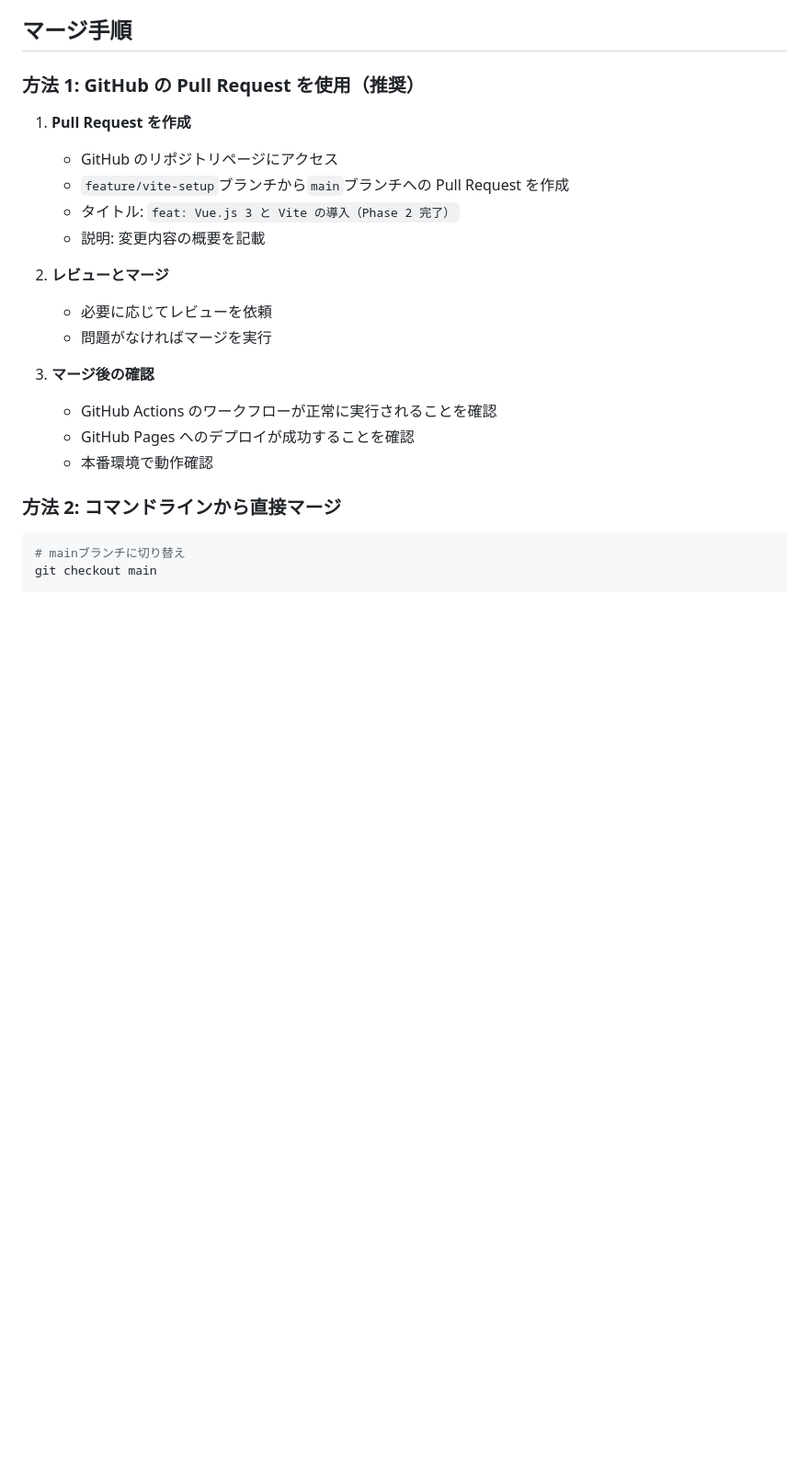
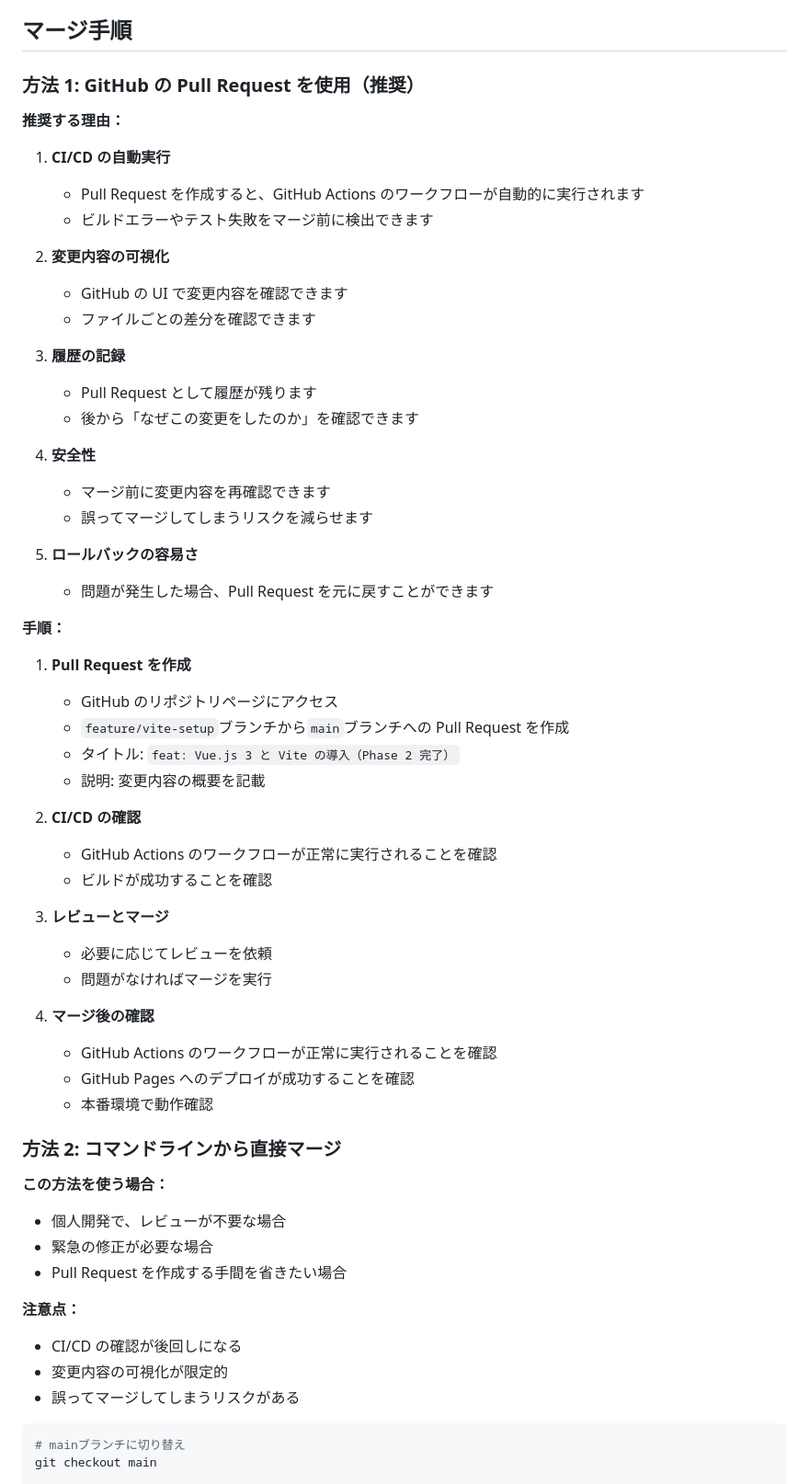
Before and after one commit to schop-Hirosaki-univcoop/subtitle-output-system, a Markdown page: docs/merge-to-main-guide.md, the part around the change. Shown: that part at 92% size. Drawn GitHub-style; blank space fills up the shorter version.

Commit message:
docs: Pull Request推奨の理由を追加

````diff
--- a/docs/merge-to-main-guide.md
+++ b/docs/merge-to-main-guide.md
@@ -46,6 +46,29 @@ npm run build
 
 ### 方法 1: GitHub の Pull Request を使用（推奨）
 
+**推奨する理由：**
+
+1. **CI/CD の自動実行**
+   - Pull Request を作成すると、GitHub Actions のワークフローが自動的に実行されます
+   - ビルドエラーやテスト失敗をマージ前に検出できます
+
+2. **変更内容の可視化**
+   - GitHub の UI で変更内容を確認できます
+   - ファイルごとの差分を確認できます
+
+3. **履歴の記録**
+   - Pull Request として履歴が残ります
+   - 後から「なぜこの変更をしたのか」を確認できます
+
+4. **安全性**
+   - マージ前に変更内容を再確認できます
+   - 誤ってマージしてしまうリスクを減らせます
+
+5. **ロールバックの容易さ**
+   - 問題が発生した場合、Pull Request を元に戻すことができます
+
+**手順：**
+
 1. **Pull Request を作成**
 
    - GitHub のリポジトリページにアクセス
@@ -53,18 +76,35 @@ npm run build
    - タイトル: `feat: Vue.js 3 と Vite の導入（Phase 2 完了）`
    - 説明: 変更内容の概要を記載
 
-2. **レビューとマージ**
+2. **CI/CD の確認**
+
+   - GitHub Actions のワークフローが正常に実行されることを確認
+   - ビルドが成功することを確認
+
+3. **レビューとマージ**
 
    - 必要に応じてレビューを依頼
    - 問題がなければマージを実行
 
-3. **マージ後の確認**
+4. **マージ後の確認**
 
    - GitHub Actions のワークフローが正常に実行されることを確認
    - GitHub Pages へのデプロイが成功することを確認
    - 本番環境で動作確認
 
 ### 方法 2: コマンドラインから直接マージ
+
+**この方法を使う場合：**
+
+- 個人開発で、レビューが不要な場合
+- 緊急の修正が必要な場合
+- Pull Request を作成する手間を省きたい場合
+
+**注意点：**
+
+- CI/CD の確認が後回しになる
+- 変更内容の可視化が限定的
+- 誤ってマージしてしまうリスクがある
 
 ```bash
 # mainブランチに切り替え
````
